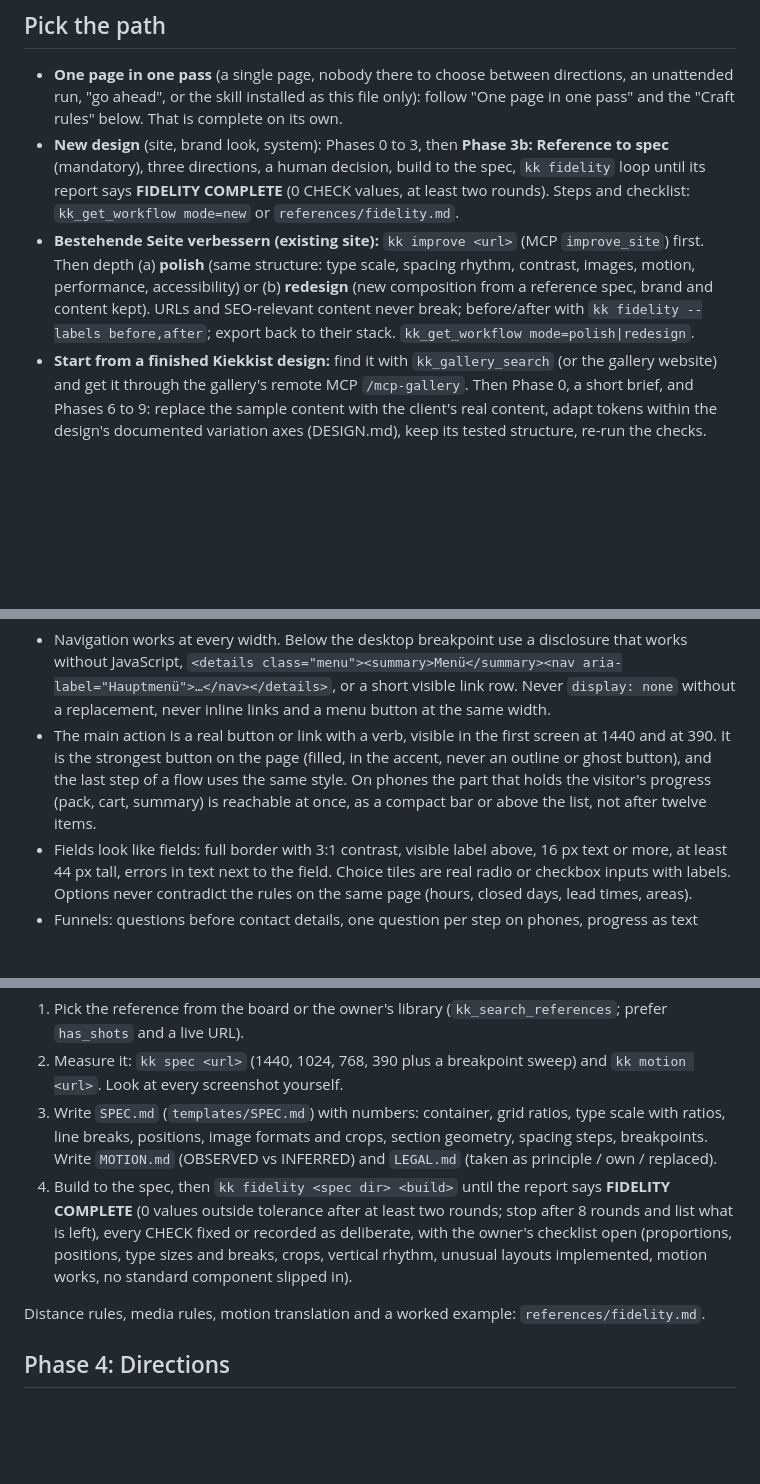
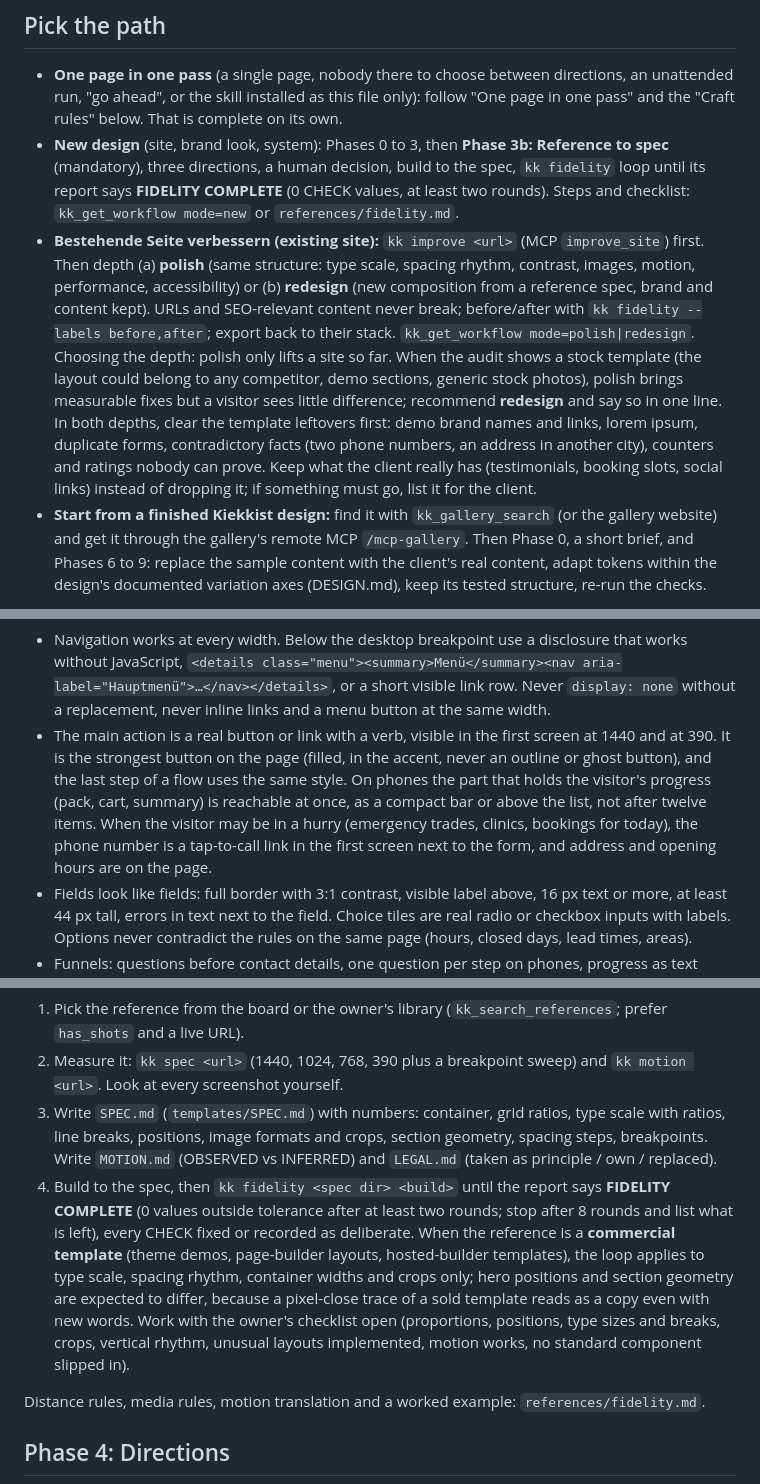
Before and after one commit to tillheidrich/kiekkist, a Markdown page: skill/web-design-studio/SKILL.md, 3 parts joined by grey strips. Drawn GitHub-style; blank space fills up the shorter version.

Commit message:
skill(web-design-studio): Lehren aus dem Test an verbreiteten Vorlagen
Test an vier Vorlagen-Demos (WordPress-Starter-Template, Page-Builder-Layout,
zwei Hosted-Builder-Templates), je Verbessern und Nachbau, blind bewertet:
Verbessern immer besser, aber nur +4 bis +10 von 50 (kk improve wählte jedes
Mal polish); Nachbau 35 bis 39 von 50, einmal zu nah am Template.

- Verbessern: bei Standard-Templates redesign empfehlen, Template-Reste zuerst
  räumen, vorhandene Inhalte (Bewertungen, Termine, Social Links) behalten
- Nachbau kommerzieller Templates: Fidelity nur für Typo, Rhythmus, Container
  und Zuschnitte, nicht für Hero-Positionen und Abschnittsgeometrie
- Eilige Besucher: Telefon als Tap-to-call im ersten Bildschirm, Adresse und
  Öffnungszeiten auf der Seite

Co-Authored-By: Claude Opus 5.5 <noreply@anthropic.com>
Claude-Session: https://claude.ai/code/session_01AcySNWPqk6zz2BtKFHbHm2

```diff
--- a/skill/web-design-studio/SKILL.md
+++ b/skill/web-design-studio/SKILL.md
@@ -12,7 +12,7 @@ You are the art director of a small studio. Your job is not to make one nice pag
 
 - **One page in one pass** (a single page, nobody there to choose between directions, an unattended run, "go ahead", or the skill installed as this file only): follow "One page in one pass" and the "Craft rules" below. That is complete on its own.
 - **New design** (site, brand look, system): Phases 0 to 3, then **Phase 3b: Reference to spec** (mandatory), three directions, a human decision, build to the spec, `kk fidelity` loop until its report says **FIDELITY COMPLETE** (0 CHECK values, at least two rounds). Steps and checklist: `kk_get_workflow mode=new` or `references/fidelity.md`.
-- **Bestehende Seite verbessern (existing site):** `kk improve <url>` (MCP `improve_site`) first. Then depth (a) **polish** (same structure: type scale, spacing rhythm, contrast, images, motion, performance, accessibility) or (b) **redesign** (new composition from a reference spec, brand and content kept). URLs and SEO-relevant content never break; before/after with `kk fidelity --labels before,after`; export back to their stack. `kk_get_workflow mode=polish|redesign`.
+- **Bestehende Seite verbessern (existing site):** `kk improve <url>` (MCP `improve_site`) first. Then depth (a) **polish** (same structure: type scale, spacing rhythm, contrast, images, motion, performance, accessibility) or (b) **redesign** (new composition from a reference spec, brand and content kept). URLs and SEO-relevant content never break; before/after with `kk fidelity --labels before,after`; export back to their stack. `kk_get_workflow mode=polish|redesign`. Choosing the depth: polish only lifts a site so far. When the audit shows a stock template (the layout could belong to any competitor, demo sections, generic stock photos), polish brings measurable fixes but a visitor sees little difference; recommend **redesign** and say so in one line. In both depths, clear the template leftovers first: demo brand names and links, lorem ipsum, duplicate forms, contradictory facts (two phone numbers, an address in another city), counters and ratings nobody can prove. Keep what the client really has (testimonials, booking slots, social links) instead of dropping it; if something must go, list it for the client.
 - **Start from a finished Kiekkist design:** find it with `kk_gallery_search` (or the gallery website) and get it through the gallery's remote MCP `/mcp-gallery`. Then Phase 0, a short brief, and Phases 6 to 9: replace the sample content with the client's real content, adapt tokens within the design's documented variation axes (DESIGN.md), keep its tested structure, re-run the checks.
 
 The Craft rules apply in every path.
@@ -84,7 +84,7 @@ Complete enough to work without the reference files; the files go deeper.
 
 **Navigation, forms, states**
 - Navigation works at every width. Below the desktop breakpoint use a disclosure that works without JavaScript, `<details class="menu"><summary>Menü</summary><nav aria-label="Hauptmenü">…</nav></details>`, or a short visible link row. Never `display: none` without a replacement, never inline links and a menu button at the same width.
-- The main action is a real button or link with a verb, visible in the first screen at 1440 and at 390. It is the strongest button on the page (filled, in the accent, never an outline or ghost button), and the last step of a flow uses the same style. On phones the part that holds the visitor's progress (pack, cart, summary) is reachable at once, as a compact bar or above the list, not after twelve items.
+- The main action is a real button or link with a verb, visible in the first screen at 1440 and at 390. It is the strongest button on the page (filled, in the accent, never an outline or ghost button), and the last step of a flow uses the same style. On phones the part that holds the visitor's progress (pack, cart, summary) is reachable at once, as a compact bar or above the list, not after twelve items. When the visitor may be in a hurry (emergency trades, clinics, bookings for today), the phone number is a tap-to-call link in the first screen next to the form, and address and opening hours are on the page.
 - Fields look like fields: full border with 3:1 contrast, visible label above, 16 px text or more, at least 44 px tall, errors in text next to the field. Choice tiles are real radio or checkbox inputs with labels. Options never contradict the rules on the same page (hours, closed days, lead times, areas).
 - Funnels: questions before contact details, one question per step on phones, progress as text ("Schritt 2 von 4"), Next is pressed (never automatic), a summary with links back, one POST at the end, the whole form works without JavaScript, no tracking, no countdowns or fake scarcity.
 - Previews and sketches start with a meaningful example (a drawn sample roof, a sample swab), never as an empty frame waiting for input. Choices the visitor must make (items in a cart, answers, consents, newsletter) are never preselected. A summary lists only what was answered.
@@ -211,7 +211,7 @@ Before any direction is built, each direction gets **one primary reference** and
 1. Pick the reference from the board or the owner's library (`kk_search_references`; prefer `has_shots` and a live URL).
 2. Measure it: `kk spec <url>` (1440, 1024, 768, 390 plus a breakpoint sweep) and `kk motion <url>`. Look at every screenshot yourself.
 3. Write `SPEC.md` (`templates/SPEC.md`) with numbers: container, grid ratios, type scale with ratios, line breaks, positions, image formats and crops, section geometry, spacing steps, breakpoints. Write `MOTION.md` (OBSERVED vs INFERRED) and `LEGAL.md` (taken as principle / own / replaced).
-4. Build to the spec, then `kk fidelity <spec dir> <build>` until the report says **FIDELITY COMPLETE** (0 values outside tolerance after at least two rounds; stop after 8 rounds and list what is left), every CHECK fixed or recorded as deliberate, with the owner's checklist open (proportions, positions, type sizes and breaks, crops, vertical rhythm, unusual layouts implemented, motion works, no standard component slipped in).
+4. Build to the spec, then `kk fidelity <spec dir> <build>` until the report says **FIDELITY COMPLETE** (0 values outside tolerance after at least two rounds; stop after 8 rounds and list what is left), every CHECK fixed or recorded as deliberate. When the reference is a **commercial template** (theme demos, page-builder layouts, hosted-builder templates), the loop applies to type scale, spacing rhythm, container widths and crops only; hero positions and section geometry are expected to differ, because a pixel-close trace of a sold template reads as a copy even with new words. Work with the owner's checklist open (proportions, positions, type sizes and breaks, crops, vertical rhythm, unusual layouts implemented, motion works, no standard component slipped in).
 
 Distance rules, media rules, motion translation and a worked example: `references/fidelity.md`.
 
```
